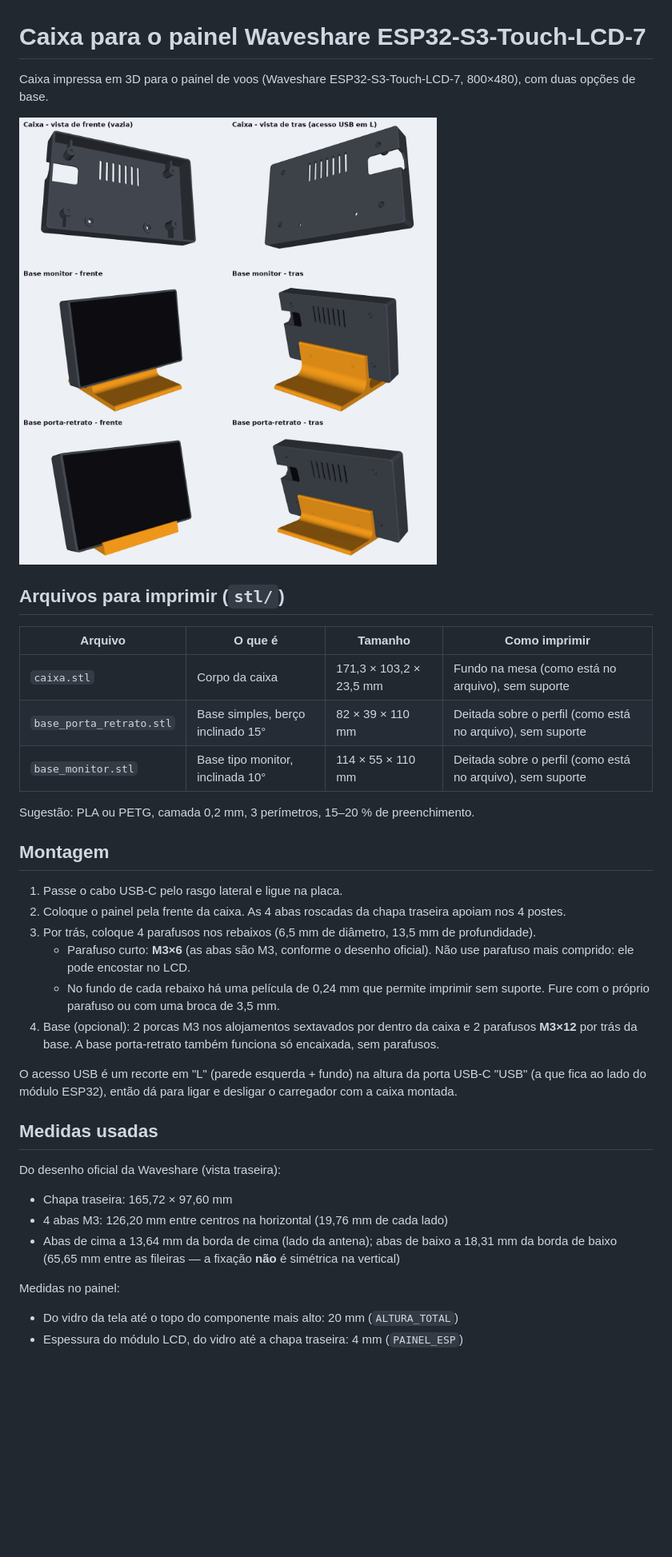
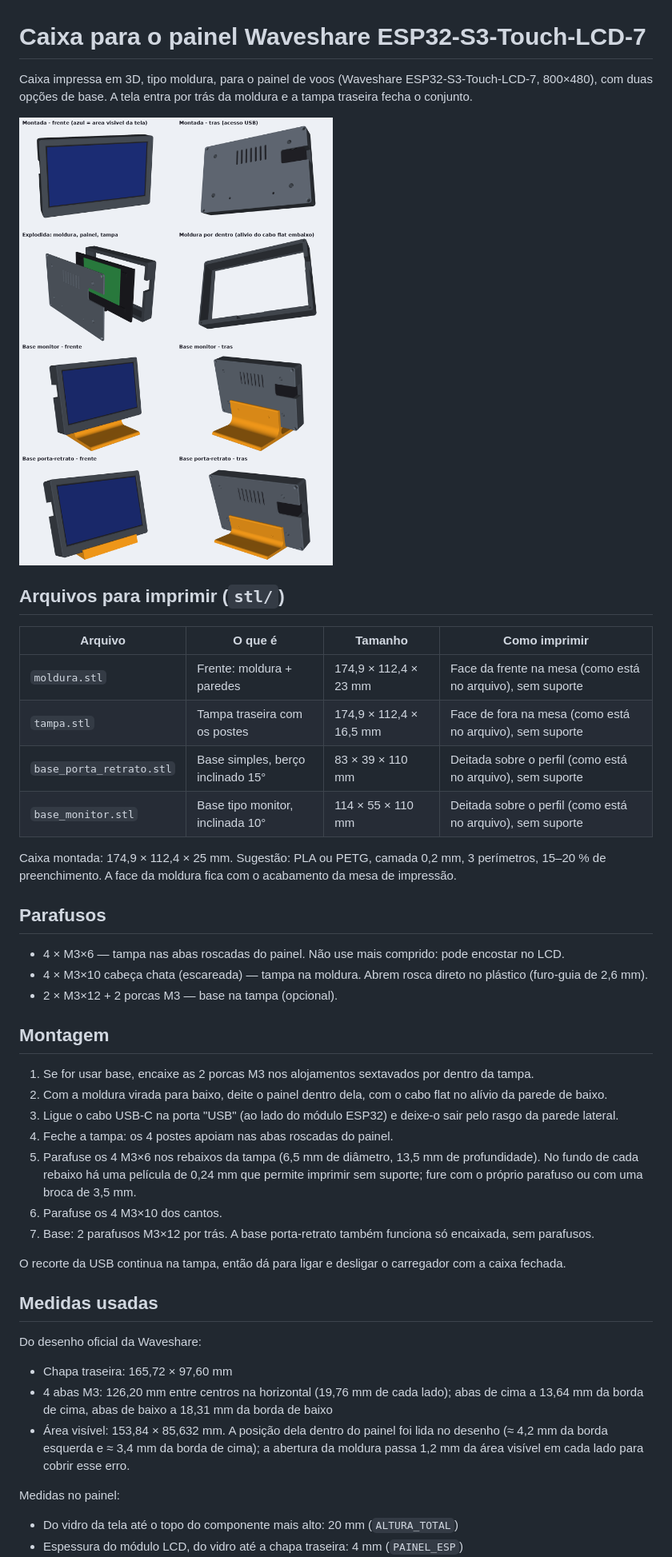
Before and after one commit to cwm777/iOS-Engineer, a Markdown page: case-painel-esp32-s3-7/README.md, the part around one of its changes. Shown at 80% size. Rendered like a GitHub page; pictures changed too: case-painel-esp32-s3-7/preview.png; blank space fills up the shorter version.

```diff
--- a/case-painel-esp32-s3-7/README.md
+++ b/case-painel-esp32-s3-7/README.md
@@ -1,6 +1,7 @@
 # Caixa para o painel Waveshare ESP32-S3-Touch-LCD-7
 
-Caixa impressa em 3D para o painel de voos (Waveshare ESP32-S3-Touch-LCD-7, 800×480), com duas opções de base.
+Caixa impressa em 3D, tipo moldura, para o painel de voos (Waveshare ESP32-S3-Touch-LCD-7, 800×480), com duas opções de base.
+A tela entra por trás da moldura e a tampa traseira fecha o conjunto.
 
 ![Prévia](preview.png)
 
@@ -8,35 +9,43 @@ Caixa impressa em 3D para o painel de voos (Waveshare ESP32-S3-Touch-LCD-7, 800
 
 | Arquivo | O que é | Tamanho | Como imprimir |
 |---|---|---|---|
-| `caixa.stl` | Corpo da caixa | 171,3 × 103,2 × 23,5 mm | Fundo na mesa (como está no arquivo), sem suporte |
-| `base_porta_retrato.stl` | Base simples, berço inclinado 15° | 82 × 39 × 110 mm | Deitada sobre o perfil (como está no arquivo), sem suporte |
+| `moldura.stl` | Frente: moldura + paredes | 174,9 × 112,4 × 23 mm | Face da frente na mesa (como está no arquivo), sem suporte |
+| `tampa.stl` | Tampa traseira com os postes | 174,9 × 112,4 × 16,5 mm | Face de fora na mesa (como está no arquivo), sem suporte |
+| `base_porta_retrato.stl` | Base simples, berço inclinado 15° | 83 × 39 × 110 mm | Deitada sobre o perfil (como está no arquivo), sem suporte |
 | `base_monitor.stl` | Base tipo monitor, inclinada 10° | 114 × 55 × 110 mm | Deitada sobre o perfil (como está no arquivo), sem suporte |
 
-Sugestão: PLA ou PETG, camada 0,2 mm, 3 perímetros, 15–20 % de preenchimento.
+Caixa montada: 174,9 × 112,4 × 25 mm. Sugestão: PLA ou PETG, camada 0,2 mm, 3 perímetros, 15–20 % de preenchimento.
+A face da moldura fica com o acabamento da mesa de impressão.
+
+## Parafusos
+
+- 4 × M3×6 — tampa nas abas roscadas do painel. Não use mais comprido: pode encostar no LCD.
+- 4 × M3×10 cabeça chata (escareada) — tampa na moldura. Abrem rosca direto no plástico (furo-guia de 2,6 mm).
+- 2 × M3×12 + 2 porcas M3 — base na tampa (opcional).
 
 ## Montagem
 
-1. Passe o cabo USB-C pelo rasgo lateral e ligue na placa.
-2. Coloque o painel pela frente da caixa. As 4 abas roscadas da chapa traseira apoiam nos 4 postes.
-3. Por trás, coloque 4 parafusos nos rebaixos (6,5 mm de diâmetro, 13,5 mm de profundidade).
-   - Parafuso curto: **M3×6** (as abas são M3, conforme o desenho oficial).
-     Não use parafuso mais comprido: ele pode encostar no LCD.
-   - No fundo de cada rebaixo há uma película de 0,24 mm que permite imprimir sem suporte.
-     Fure com o próprio parafuso ou com uma broca de 3,5 mm.
-4. Base (opcional): 2 porcas M3 nos alojamentos sextavados por dentro da caixa e 2 parafusos **M3×12** por trás da base.
-   A base porta-retrato também funciona só encaixada, sem parafusos.
+1. Se for usar base, encaixe as 2 porcas M3 nos alojamentos sextavados por dentro da tampa.
+2. Com a moldura virada para baixo, deite o painel dentro dela, com o cabo flat no alívio da parede de baixo.
+3. Ligue o cabo USB-C na porta "USB" (ao lado do módulo ESP32) e deixe-o sair pelo rasgo da parede lateral.
+4. Feche a tampa: os 4 postes apoiam nas abas roscadas do painel.
+5. Parafuse os 4 M3×6 nos rebaixos da tampa (6,5 mm de diâmetro, 13,5 mm de profundidade).
+   No fundo de cada rebaixo há uma película de 0,24 mm que permite imprimir sem suporte; fure com o próprio
+   parafuso ou com uma broca de 3,5 mm.
+6. Parafuse os 4 M3×10 dos cantos.
+7. Base: 2 parafusos M3×12 por trás. A base porta-retrato também funciona só encaixada, sem parafusos.
 
-O acesso USB é um recorte em "L" (parede esquerda + fundo) na altura da porta USB-C "USB" (a que fica ao lado do
-módulo ESP32), então dá para ligar e desligar o carregador com a caixa montada.
+O recorte da USB continua na tampa, então dá para ligar e desligar o carregador com a caixa fechada.
 
 ## Medidas usadas
 
-Do desenho oficial da Waveshare (vista traseira):
+Do desenho oficial da Waveshare:
 
 - Chapa traseira: 165,72 × 97,60 mm
-- 4 abas M3: 126,20 mm entre centros na horizontal (19,76 mm de cada lado)
-- Abas de cima a 13,64 mm da borda de cima (lado da antena); abas de baixo a 18,31 mm da borda de baixo
-  (65,65 mm entre as fileiras — a fixação **não** é simétrica na vertical)
+- 4 abas M3: 126,20 mm entre centros na horizontal (19,76 mm de cada lado); abas de cima a 13,64 mm da borda de cima,
+  abas de baixo a 18,31 mm da borda de baixo
+- Área visível: 153,84 × 85,632 mm. A posição dela dentro do painel foi lida no desenho (≈ 4,2 mm da borda esquerda e
+  ≈ 3,4 mm da borda de cima); a abertura da moldura passa 1,2 mm da área visível em cada lado para cobrir esse erro.
 
 Medidas no painel:
 
```
Also changed, not shown: other parts of case-painel-esp32-s3-7/README.md (+11 -7 lines), 6 other files.
